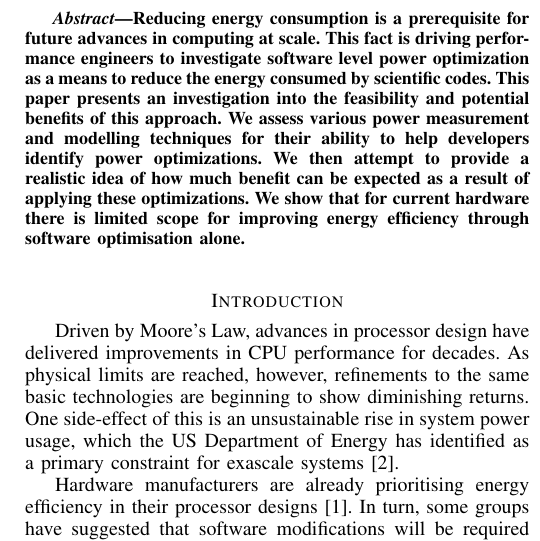
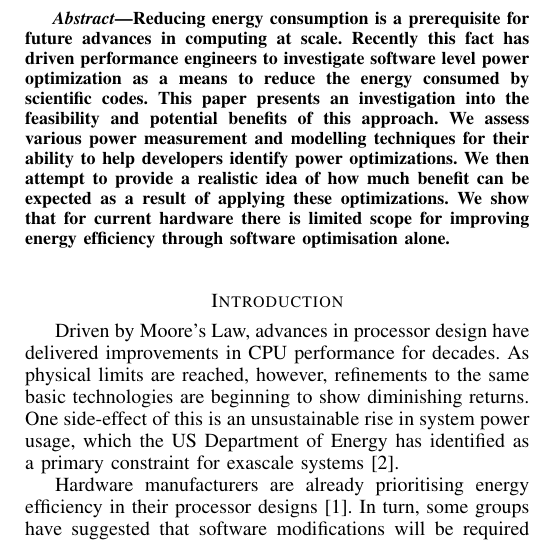
Before and after one commit to csrhau/Iconoclast, a LaTeX paper (Paper/main.tex, which reads Paper/abstract.tex): part of one column of page 1 of 2, cut so that both start at the same text. Compiled offline with pdfLaTeX.

Commit message:
Improved workflow

```diff
--- a/Paper/abstract.tex
+++ b/Paper/abstract.tex
@@ -1,6 +1,6 @@
 \begin{abstract}
 Reducing energy consumption is a prerequisite for future advances in computing at scale.
-This fact is driving performance engineers to investigate software level power optimization as a means to reduce the energy consumed by scientific codes.
+Recently this fact has driven performance engineers to investigate software level power optimization as a means to reduce the energy consumed by scientific codes.
 This paper presents an investigation into the feasibility and potential benefits of this approach.
 We assess various power measurement and modelling techniques for their ability to help developers identify power optimizations. We then attempt to provide a realistic idea of how much benefit can be expected as a result of applying these optimizations. We show that for current hardware there is limited scope for improving energy efficiency through software optimisation alone.
 \end{abstract}
```
Also changed, not shown: Paper/background.tex (added), Paper/main.pdf (deleted), 1 other file.
